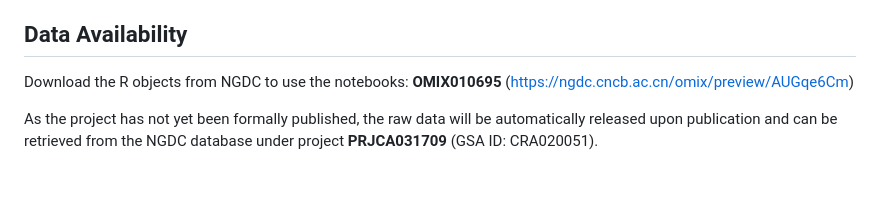
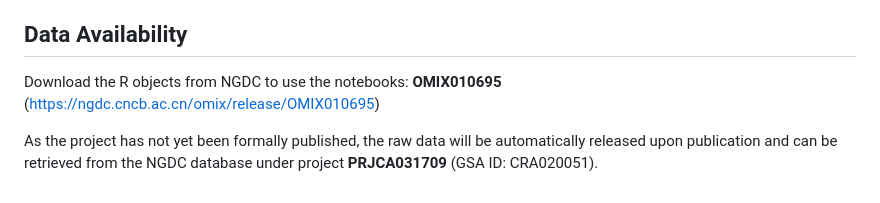
Before and after one commit to xdzperfect/KO-of-MDD-Risk-Genes-in-vivo, a Markdown page: README.md, the part around the change. GitHub-like rendering.

```diff
--- a/README.md
+++ b/README.md
@@ -121,6 +121,6 @@ The analysis process for other array data is consistent with that of the pools d
 
 ## Data Availability
 
-Download the R objects from NGDC to use the notebooks: **OMIX010695** (https://ngdc.cncb.ac.cn/omix/preview/AUGqe6Cm)
+Download the R objects from NGDC to use the notebooks: **OMIX010695** (https://ngdc.cncb.ac.cn/omix/release/OMIX010695)
 
 As the project has not yet been formally published, the raw data will be automatically released upon publication and can be retrieved from the NGDC database under project **PRJCA031709** (GSA ID: CRA020051).
```
